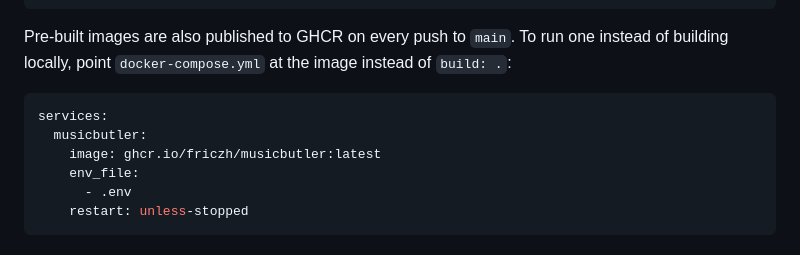
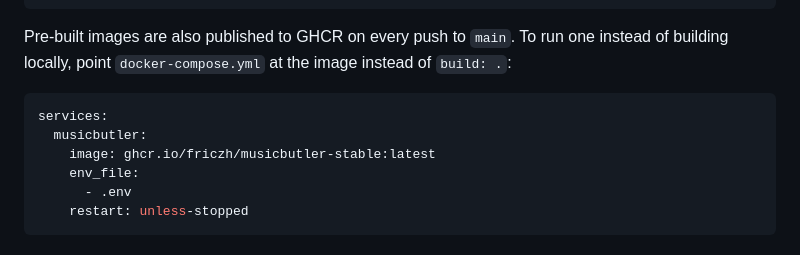
Before and after one commit to Friczh/MusicButler, a Markdown page: README.md, the part around the change. GitHub-like rendering.

Commit message:
chore: update image directory instruction

````diff
--- a/README.md
+++ b/README.md
@@ -29,7 +29,7 @@ Pre-built images are also published to GHCR on every push to `main`. To run one
 ```yaml
 services:
   musicbutler:
-    image: ghcr.io/friczh/musicbutler:latest
+    image: ghcr.io/friczh/musicbutler-stable:latest
     env_file:
       - .env
     restart: unless-stopped
````
